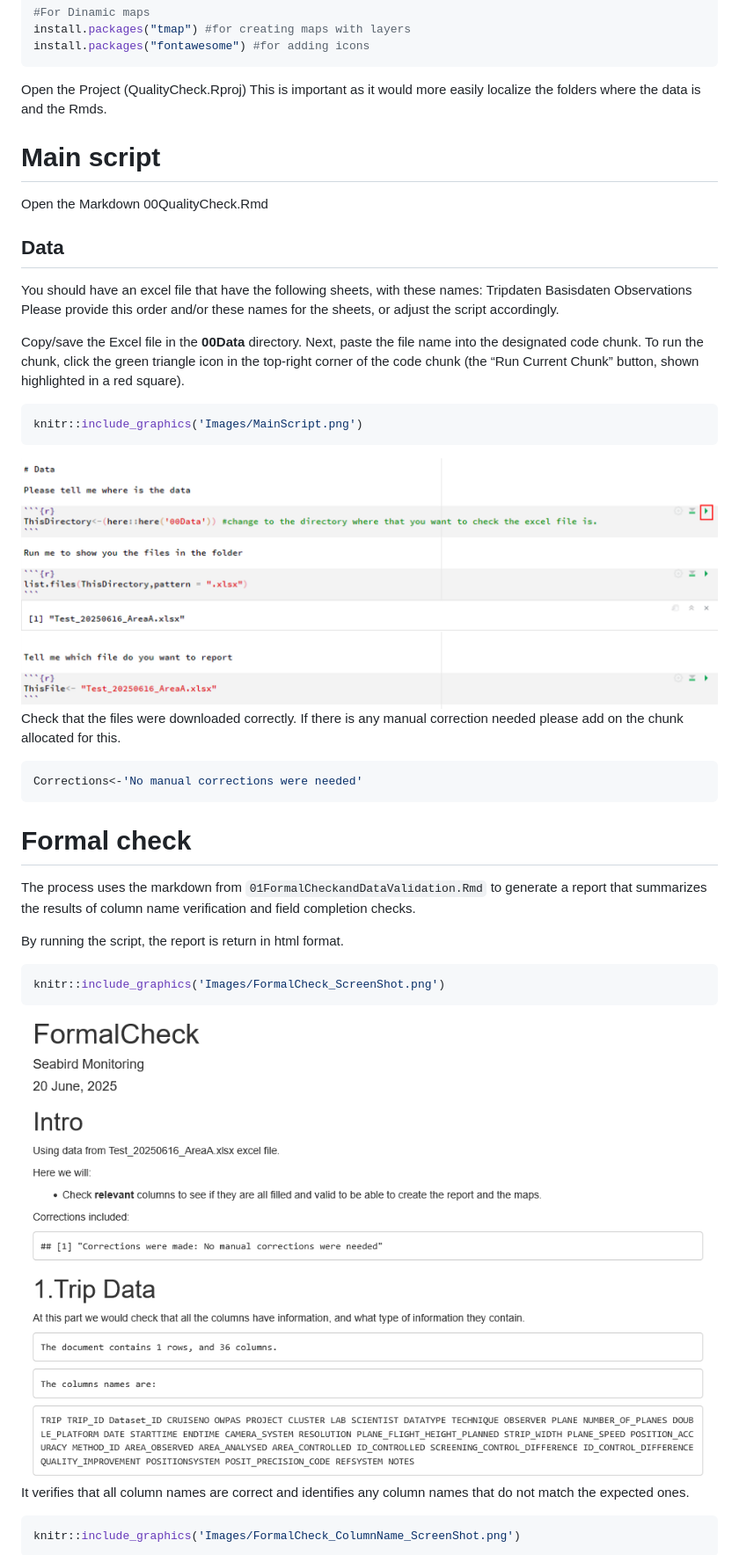
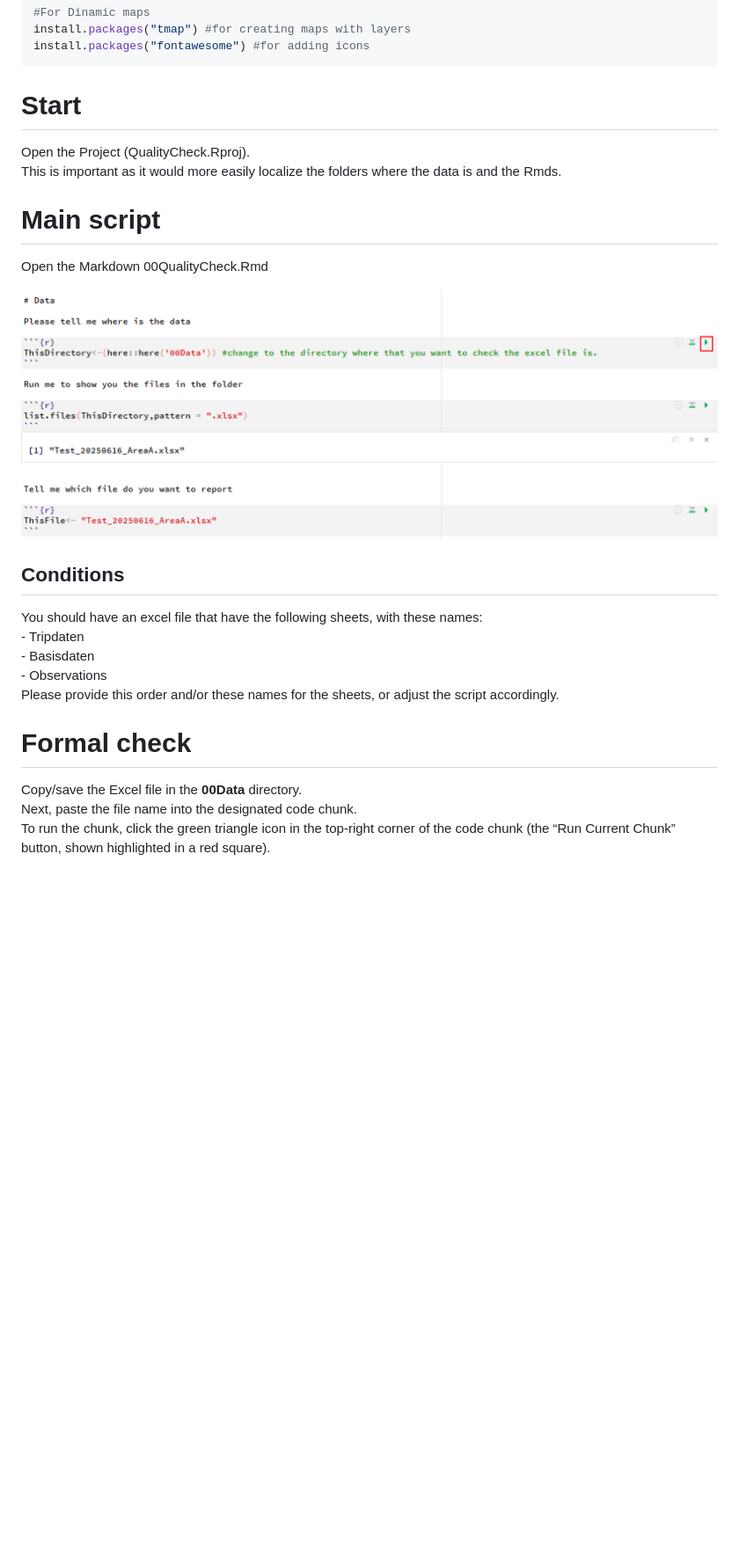
Before and after one commit to MiriamLL/QualityCheck, a Markdown page: README.md, the part around the change printed below. Shown: that part at 88% size. Drawn GitHub-style; blank space fills up the shorter version.

````diff
--- a/README.md
+++ b/README.md
@@ -41,55 +45,29 @@ install.packages("tmap") #for creating maps with layers
 install.packages("fontawesome") #for adding icons
 ```
 
-Open the Project (QualityCheck.Rproj) This is important as it would more
-easily localize the folders where the data is and the Rmds.
+# Start
+
+Open the Project (QualityCheck.Rproj). <br> This is important as it
+would more easily localize the folders where the data is and the Rmds.
 
 # Main script
 
 Open the Markdown 00QualityCheck.Rmd
 
-## Data
+<img src="Images/MainScript.png" width="100%" />
+
+## Conditions
 
 You should have an excel file that have the following sheets, with these
-names: Tripdaten Basisdaten Observations Please provide this order
-and/or these names for the sheets, or adjust the script accordingly.
-
-Copy/save the Excel file in the **00Data** directory. Next, paste the
-file name into the designated code chunk. To run the chunk, click the
-green triangle icon in the top-right corner of the code chunk (the “Run
-Current Chunk” button, shown highlighted in a red square).
-
-``` r
-knitr::include_graphics('Images/MainScript.png')
-```
-
-<img src="Images/MainScript.png" width="100%" />
-
-Check that the files were downloaded correctly. If there is any manual
-correction needed please add on the chunk allocated for this.
-
-``` r
-Corrections<-'No manual corrections were needed'
-```
+names: <br> - Tripdaten <br> - Basisdaten <br> - Observations <br>
+Please provide this order and/or these names for the sheets, or adjust
+the script accordingly. <br>
 
 # Formal check
 
-The process uses the markdown from `01FormalCheckandDataValidation.Rmd`
-to generate a report that summarizes the results of column name
-verification and field completion checks.
+Copy/save the Excel file in the **00Data** directory. <br> Next, paste
+the file name into the designated code chunk. <br> To run the chunk,
+click the green triangle icon in the top-right corner of the code chunk
+(the “Run Current Chunk” button, shown highlighted in a red square).
+<br>
 
-By running the script, the report is return in html format.
-
-``` r
-knitr::include_graphics('Images/FormalCheck_ScreenShot.png')
-```
-
-<img src="Images/FormalCheck_ScreenShot.png" width="100%" />
-
-It verifies that all column names are correct and identifies any column
-names that do not match the expected ones.
-
-``` r
-knitr::include_graphics('Images/FormalCheck_ColumnName_ScreenShot.png')
-```
-
````
Also changed, not shown: other parts of README.md (+75 -84 lines), Images/Fork_1example.png (added), 2 other files.
